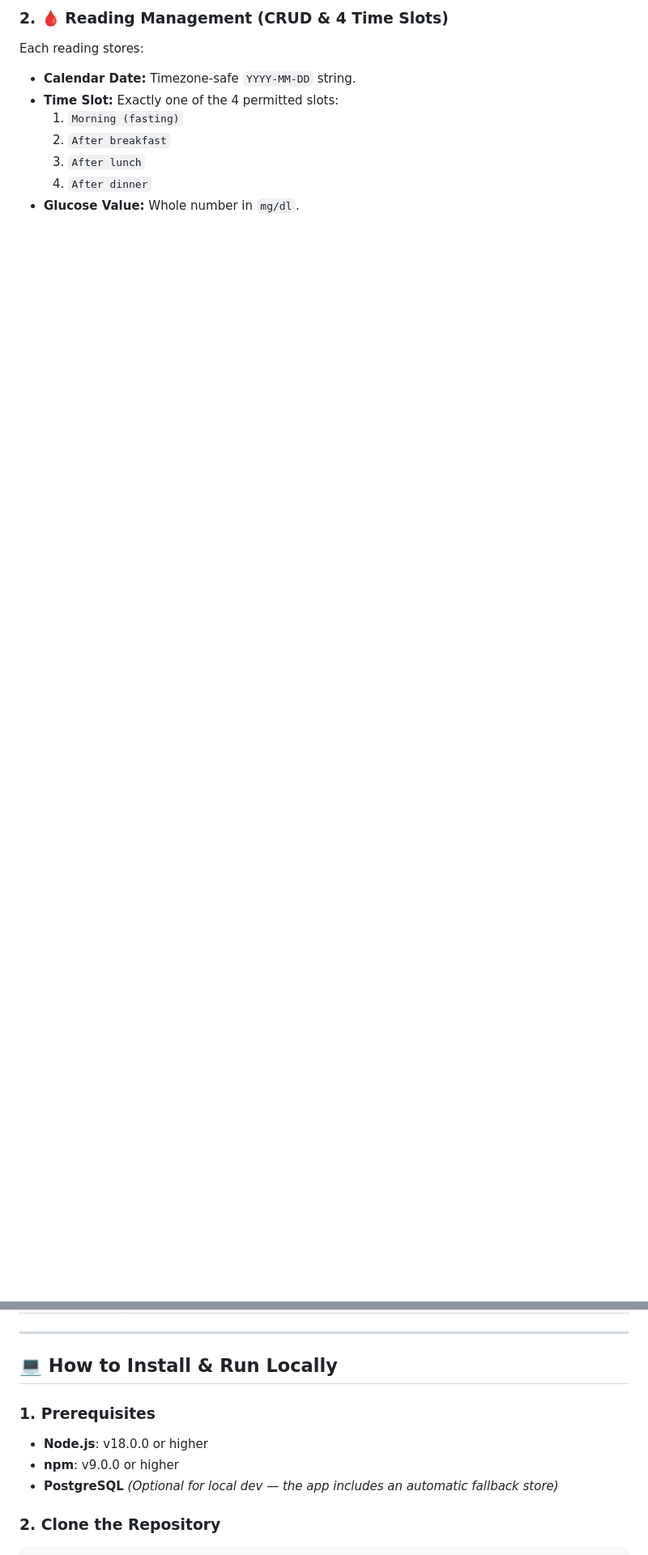
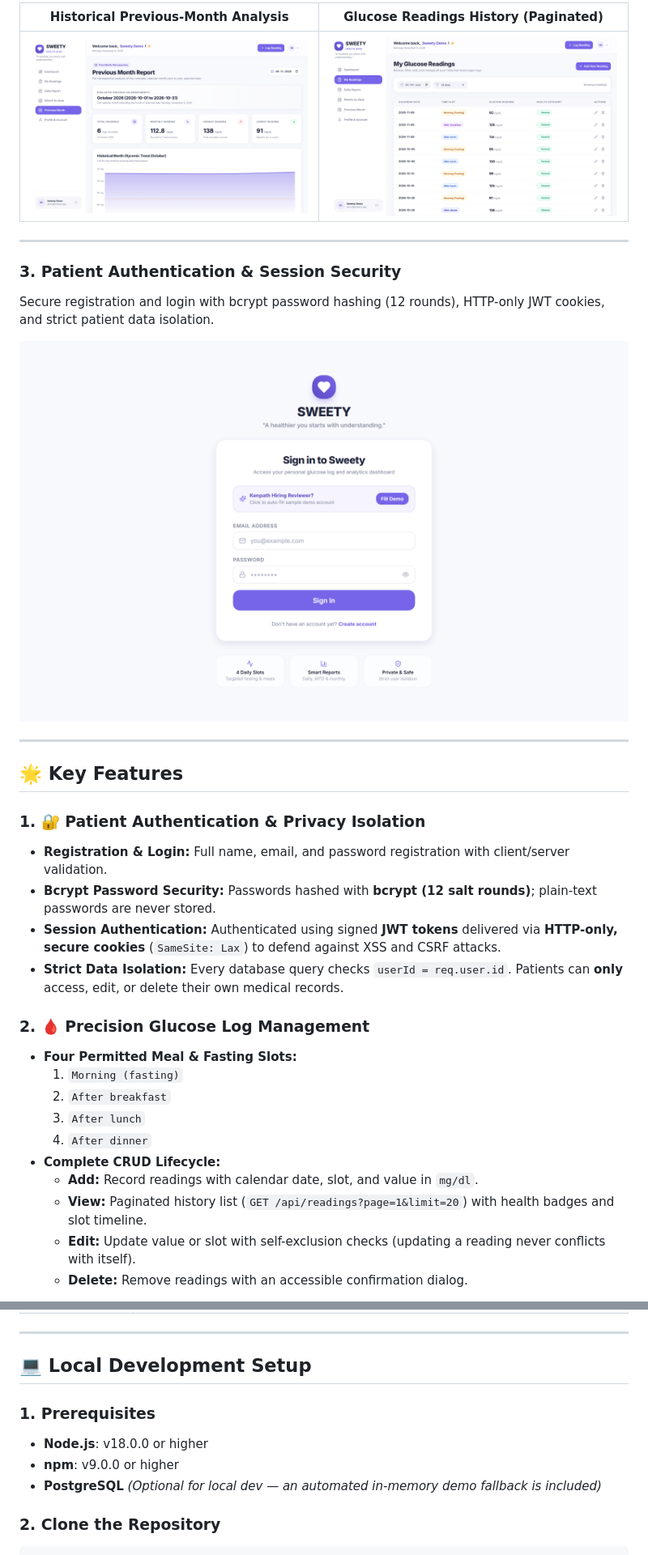
Before and after one commit to 2200030440/Blood-Glucose-Tracker, a Markdown page: README.md, 2 parts joined by grey strips. Shown at 81% size. Rendered like a GitHub page; pictures changed too: docs/screenshots/01_login_page.png (added), docs/screenshots/03_readings_history.png (added), docs/screenshots/06_previous_month_report.png (added); blank space fills up the shorter version.

````diff
--- a/README.md
+++ b/README.md
@@ -42,11 +37,34 @@ Built strictly according to the **Kenpath Technical Hiring Assignment** specific
 
-### 2. 🩸 Reading Management (CRUD & 4 Time Slots)
-Each reading stores:
-- **Calendar Date:** Timezone-safe `YYYY-MM-DD` string.
-- **Time Slot:** Exactly one of the 4 permitted slots:
+| Historical Previous-Month Analysis | Glucose Readings History (Paginated) |
+| :---: | :---: |
+| ![Previous Month Report](docs/screenshots/06_previous_month_report.png) | ![Readings History](docs/screenshots/03_readings_history.png) |
+
+---
+
+### 3. Patient Authentication & Session Security
+Secure registration and login with bcrypt password hashing (12 rounds), HTTP-only JWT cookies, and strict patient data isolation.
+
+![Authentication View](docs/screenshots/01_login_page.png)
+
+---
+
+## 🌟 Key Features
+
+### 1. 🔐 Patient Authentication & Privacy Isolation
+- **Registration & Login:** Full name, email, and password registration with client/server validation.
+- **Bcrypt Password Security:** Passwords hashed with **bcrypt (12 salt rounds)**; plain-text passwords are never stored.
+- **Session Authentication:** Authenticated using signed **JWT tokens** delivered via **HTTP-only, secure cookies** (`SameSite: Lax`) to defend against XSS and CSRF attacks.
+- **Strict Data Isolation:** Every database query checks `userId = req.user.id`. Patients can **only** access, edit, or delete their own medical records.
+
+### 2. 🩸 Precision Glucose Log Management
+- **Four Permitted Meal & Fasting Slots:**
   1. `Morning (fasting)`
   2. `After breakfast`
   3. `After lunch`
   4. `After dinner`
-- **Glucose Value:** Whole number in `mg/dl`.
+- **Complete CRUD Lifecycle:**
+  - **Add:** Record readings with calendar date, slot, and value in `mg/dl`.
+  - **View:** Paginated history list (`GET /api/readings?page=1&limit=20`) with health badges and slot timeline.
+  - **Edit:** Update value or slot with self-exclusion checks (updating a reading never conflicts with itself).
+  - **Delete:** Remove readings with an accessible confirmation dialog.
 
@@ -108,12 +104,12 @@ All statistics are computed dynamically from actual database records (never fabr
 
 ---
 
-## 💻 How to Install & Run Locally
+## 💻 Local Development Setup
 
 ### 1. Prerequisites
 - **Node.js**: v18.0.0 or higher
 - **npm**: v9.0.0 or higher
-- **PostgreSQL** *(Optional for local dev — the app includes an automatic fallback store)*
+- **PostgreSQL** *(Optional for local dev — an automated in-memory demo fallback is included)*
 
 ### 2. Clone the Repository
 ```bash
````
Also changed, not shown: other parts of README.md (+94 -125 lines), DEMO_WALKTHROUGH.md (deleted, +0 -99 lines), DEPLOYMENT.md (deleted, +0 -165 lines), DEPLOY_RENDER.md (deleted, +0 -92 lines), docs/screenshots/02_dashboard.png (added), docs/screenshots/04_daily_report.png (added), docs/screenshots/05_month_to_date_report.png (added), 5 other files.
